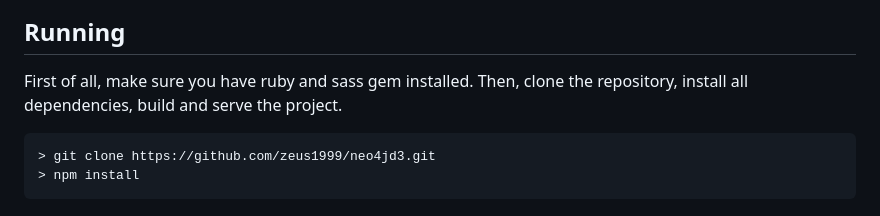
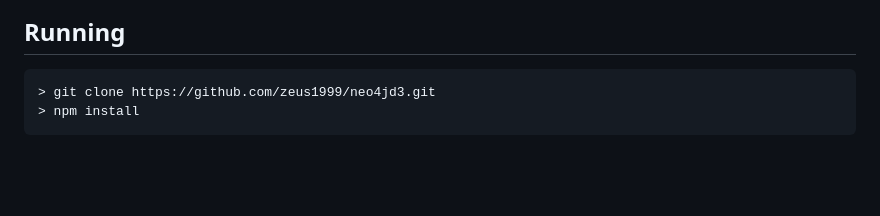
Before and after one commit to philuxzhu/d3neo4j, a Markdown page: README.md, the part around the change. Drawn GitHub-style; blank space fills up the shorter version.

Commit message:
clean readme

````diff
--- a/README.md
+++ b/README.md
@@ -6,8 +6,6 @@
 
 
 ## Running
-
-First of all, make sure you have ruby and sass gem installed. Then, clone the repository, install all dependencies, build and serve the project.
 
 ```bash
 > git clone https://github.com/zeus1999/neo4jd3.git
````
